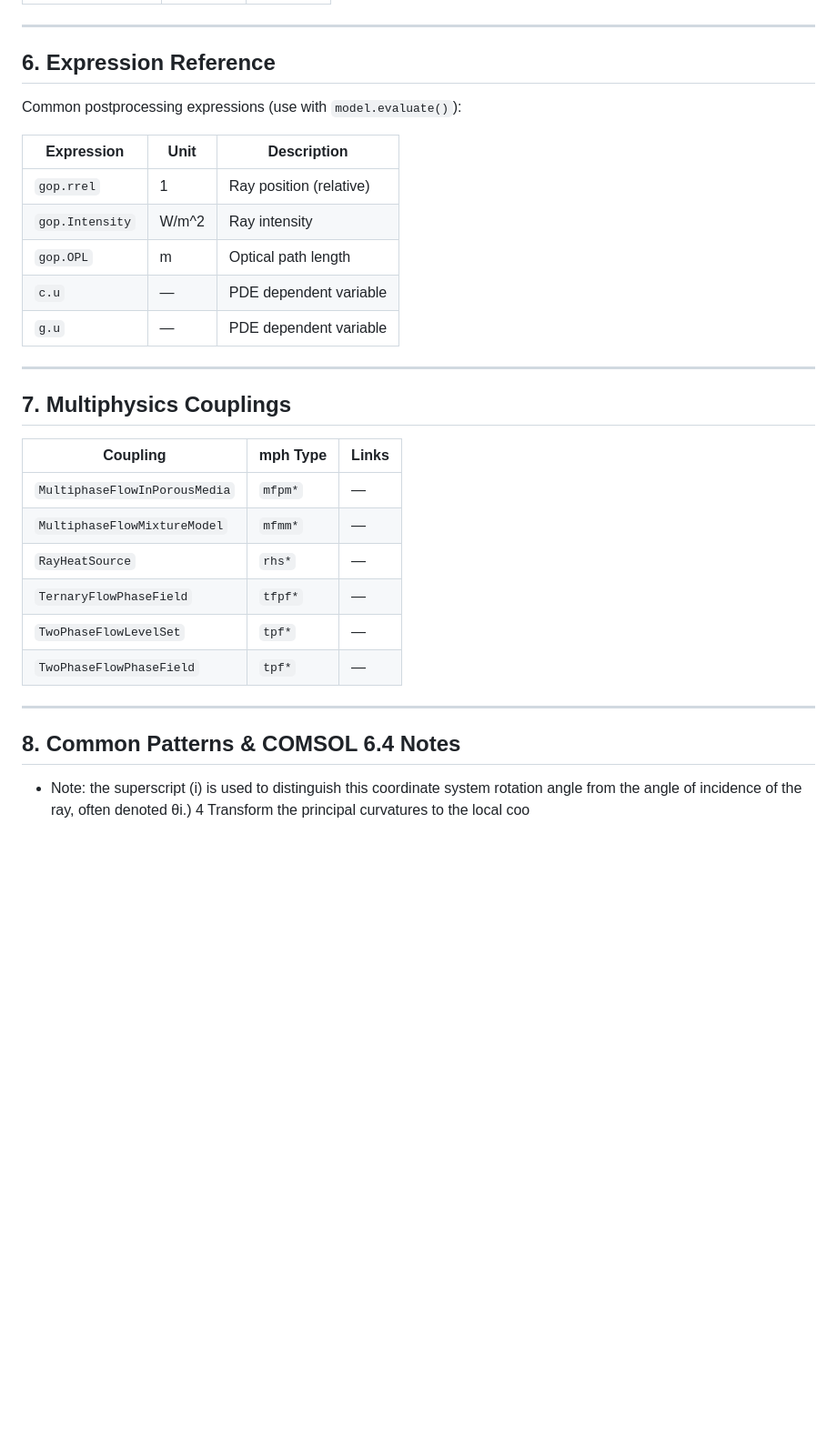
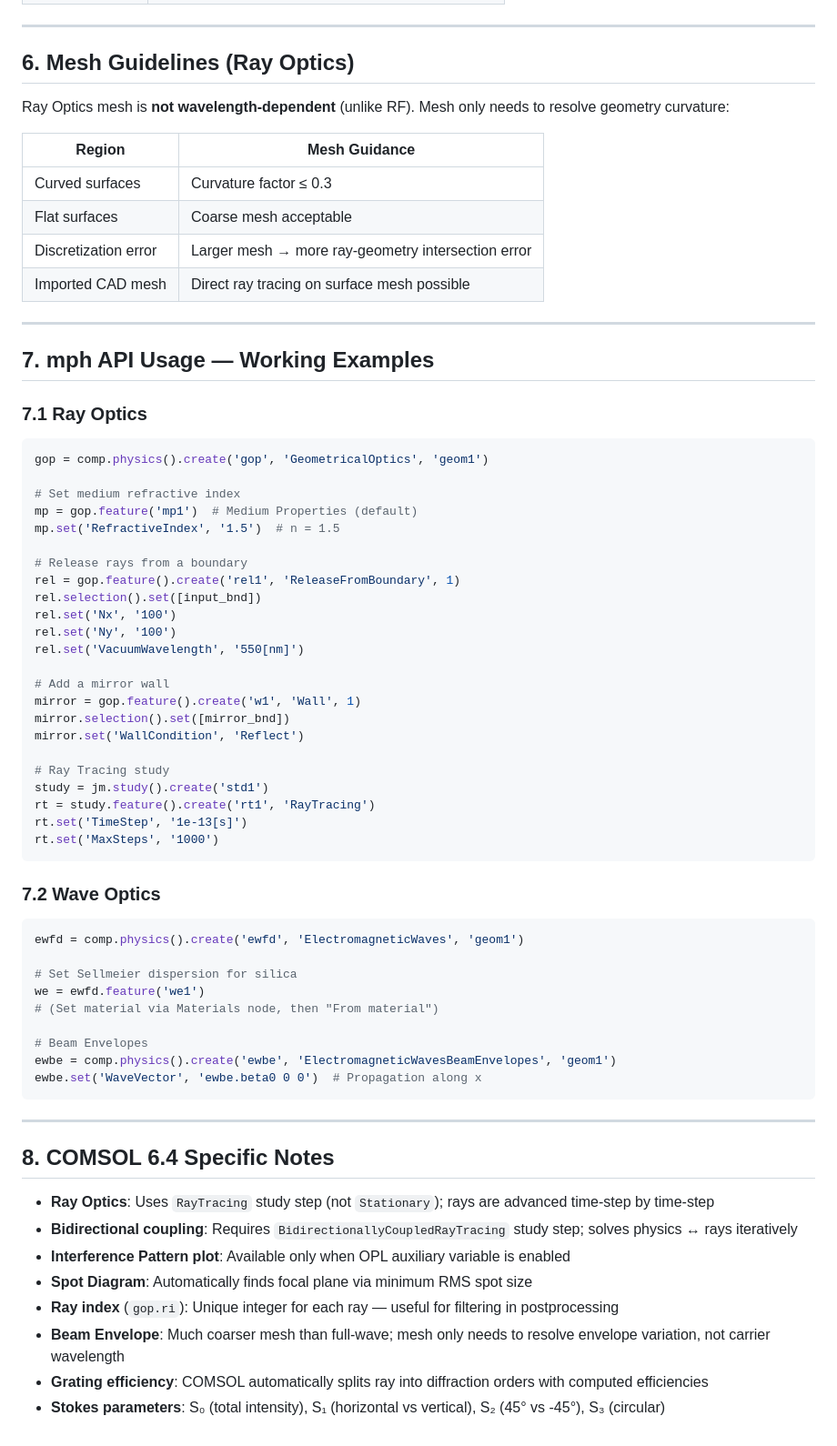
Before and after one commit to zxqcreations/comsol-skill, a Markdown page: references/api_optics.md, the part around one of its changes. Shown at 91% size. Rendered like a GitHub page; blank space fills up the shorter version.

````diff
--- a/references/api_optics.md
+++ b/references/api_optics.md
@@ -160,35 +254,72 @@ COMSOL 6.4 · mph Python API · Extracted from official documentation and tags.j
 
 ---
 
-## 6. Expression Reference
+## 6. Mesh Guidelines (Ray Optics)
 
-Common postprocessing expressions (use with `model.evaluate()`):
+Ray Optics mesh is **not wavelength-dependent** (unlike RF). Mesh only needs to resolve geometry curvature:
 
-| Expression | Unit | Description |
-|-----------|------|-------------|
-| `gop.rrel` | 1 | Ray position (relative) |
-| `gop.Intensity` | W/m^2 | Ray intensity |
-| `gop.OPL` | m | Optical path length |
-| `c.u` | — | PDE dependent variable |
-| `g.u` | — | PDE dependent variable |
+| Region | Mesh Guidance |
+|--------|--------------|
+| Curved surfaces | Curvature factor ≤ 0.3 |
+| Flat surfaces | Coarse mesh acceptable |
+| Discretization error | Larger mesh → more ray-geometry intersection error |
+| Imported CAD mesh | Direct ray tracing on surface mesh possible |
 
 ---
 
-## 7. Multiphysics Couplings
+## 7. mph API Usage — Working Examples
 
-| Coupling | mph Type | Links |
-|----------|---------|-------|
-| `MultiphaseFlowInPorousMedia` | `mfpm*` | — |
-| `MultiphaseFlowMixtureModel` | `mfmm*` | — |
-| `RayHeatSource` | `rhs*` | — |
-| `TernaryFlowPhaseField` | `tfpf*` | — |
-| `TwoPhaseFlowLevelSet` | `tpf*` | — |
-| `TwoPhaseFlowPhaseField` | `tpf*` | — |
+### 7.1 Ray Optics
+
+```python
+gop = comp.physics().create('gop', 'GeometricalOptics', 'geom1')
+
+# Set medium refractive index
+mp = gop.feature('mp1')  # Medium Properties (default)
+mp.set('RefractiveIndex', '1.5')  # n = 1.5
+
+# Release rays from a boundary
+rel = gop.feature().create('rel1', 'ReleaseFromBoundary', 1)
+rel.selection().set([input_bnd])
+rel.set('Nx', '100')
+rel.set('Ny', '100')
+rel.set('VacuumWavelength', '550[nm]')
+
+# Add a mirror wall
+mirror = gop.feature().create('w1', 'Wall', 1)
+mirror.selection().set([mirror_bnd])
+mirror.set('WallCondition', 'Reflect')
+
+# Ray Tracing study
+study = jm.study().create('std1')
+rt = study.feature().create('rt1', 'RayTracing')
+rt.set('TimeStep', '1e-13[s]')
+rt.set('MaxSteps', '1000')
+```
+
+### 7.2 Wave Optics
+
+```python
+ewfd = comp.physics().create('ewfd', 'ElectromagneticWaves', 'geom1')
+
+# Set Sellmeier dispersion for silica
+we = ewfd.feature('we1')
+# (Set material via Materials node, then "From material")
+
+# Beam Envelopes
+ewbe = comp.physics().create('ewbe', 'ElectromagneticWavesBeamEnvelopes', 'geom1')
+ewbe.set('WaveVector', 'ewbe.beta0 0 0')  # Propagation along x
+```
 
 ---
 
-## 8. Common Patterns & COMSOL 6.4 Notes
+## 8. COMSOL 6.4 Specific Notes
 
-- Note: the superscript (i) is used to distinguish this coordinate system
-rotation angle from the angle of incidence of the ray, often denoted θi.)
-4 Transform the principal curvatures to the local coo
+- **Ray Optics**: Uses `RayTracing` study step (not `Stationary`); rays are advanced time-step by time-step
+- **Bidirectional coupling**: Requires `BidirectionallyCoupledRayTracing` study step; solves physics ↔ rays iteratively
+- **Interference Pattern plot**: Available only when OPL auxiliary variable is enabled
+- **Spot Diagram**: Automatically finds focal plane via minimum RMS spot size
+- **Ray index** (`gop.ri`): Unique integer for each ray — useful for filtering in postprocessing
+- **Beam Envelope**: Much coarser mesh than full-wave; mesh only needs to resolve envelope variation, not carrier wavelength
+- **Grating efficiency**: COMSOL automatically splits ray into diffraction orders with computed efficiencies
+- **Stokes parameters**: S₀ (total intensity), S₁ (horizontal vs vertical), S₂ (45° vs -45°), S₃ (circular)
````
Also changed, not shown: other parts of references/api_optics.md (+230 -136 lines).
